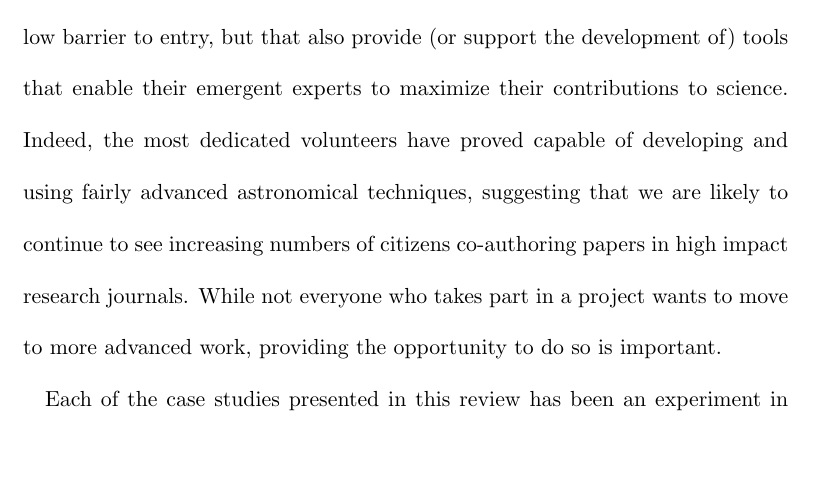
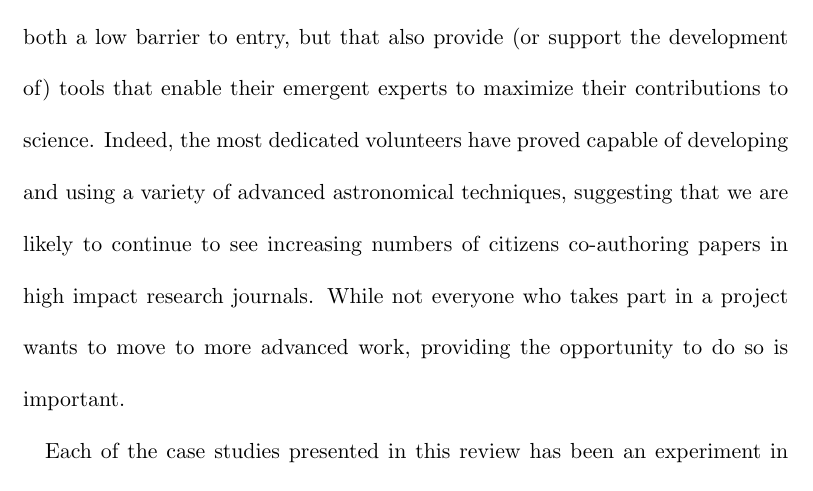
Before and after one commit to drphilmarshall/Ideas-for-Citizen-Science-in-Astronomy, a LaTeX document (review.tex): part of page 60 of 69, cut so that both start at the same text, the shorter picture padded with empty space. Compiled offline with pdfLaTeX.

Commit message:
Minor change to conclusions, happy to sign off on what's there now (see #82)

```diff
--- a/review.tex
+++ b/review.tex
@@ -1963,7 +1963,7 @@ contribute;  this diversity means that good citizen science projects are ones
 that provide both a low barrier to entry, but that also provide (or support the
 development of) tools that enable their emergent experts to maximize their
 contributions to science.  Indeed, the most dedicated volunteers have proved
-capable of developing and using fairly advanced astronomical techniques,
+capable of developing and using a variety of advanced astronomical techniques,
 suggesting that we are likely to continue to see increasing numbers of citizens
 co-authoring papers in high impact research journals. While not everyone who
 takes part in a project wants to move to more advanced work, providing the
```
